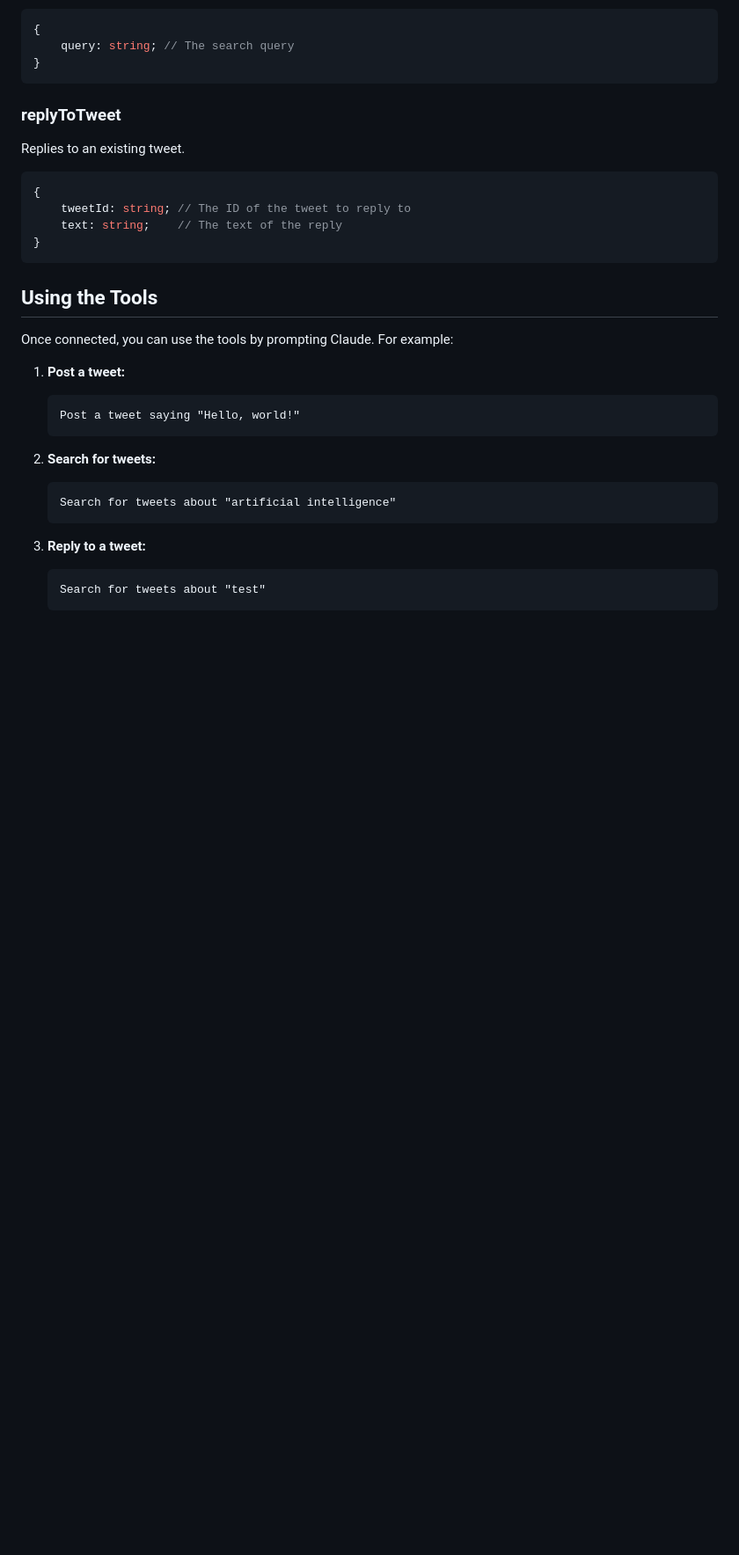
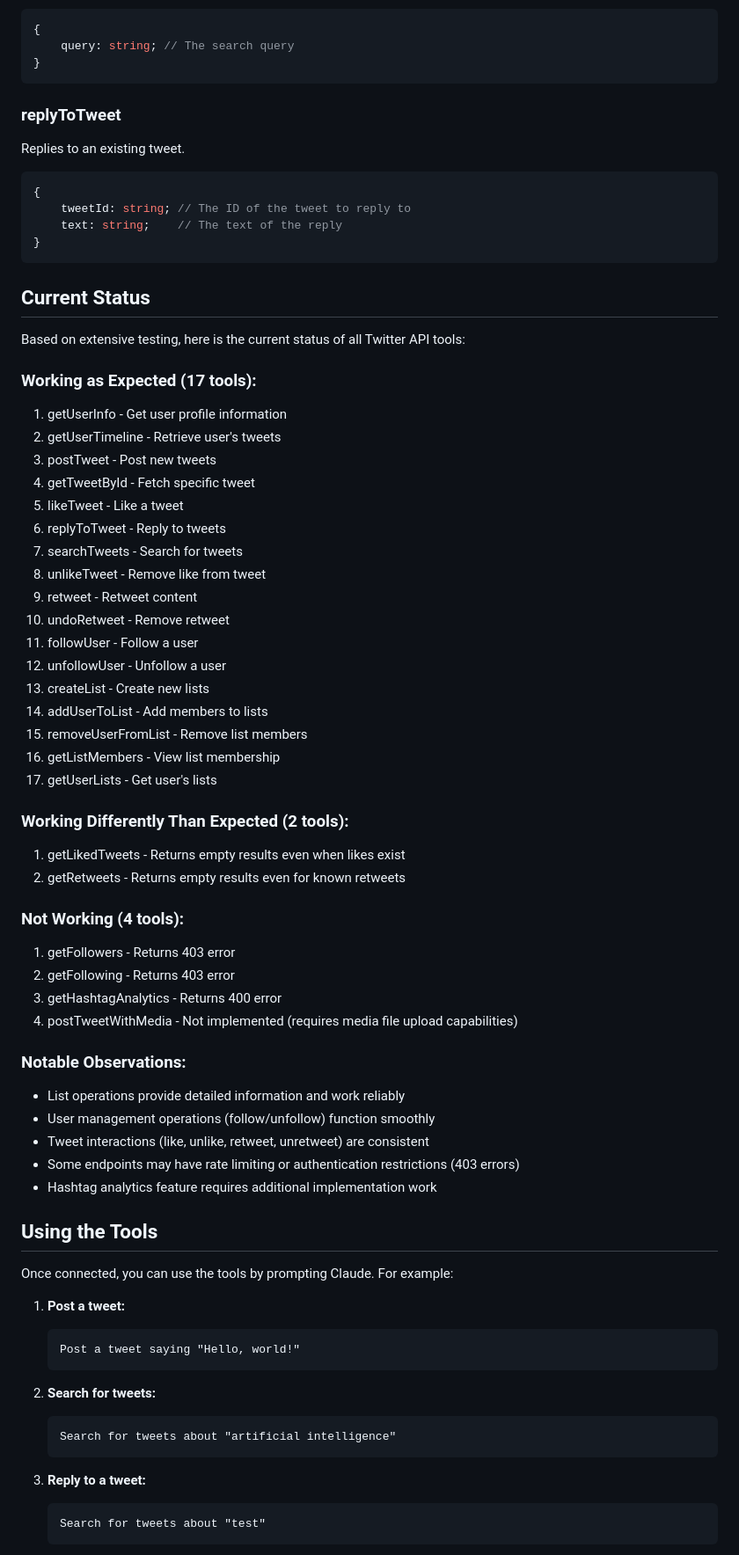
Before and after one commit to swcrazyfan/mcp-x-server, a Markdown page: README.md, the part around the change. Shown: that part at 88% size. Rendered like a GitHub page; blank space fills up the shorter version.

Commit message:
docs: update README with comprehensive tool status and testing results

````diff
--- a/README.md
+++ b/README.md
@@ -107,6 +107,46 @@ Replies to an existing tweet.
 }
 ```
 
+## Current Status
+
+Based on extensive testing, here is the current status of all Twitter API tools:
+
+### Working as Expected (17 tools):
+1. getUserInfo - Get user profile information
+2. getUserTimeline - Retrieve user's tweets
+3. postTweet - Post new tweets
+4. getTweetById - Fetch specific tweet
+5. likeTweet - Like a tweet
+6. replyToTweet - Reply to tweets
+7. searchTweets - Search for tweets
+8. unlikeTweet - Remove like from tweet
+9. retweet - Retweet content
+10. undoRetweet - Remove retweet
+11. followUser - Follow a user
+12. unfollowUser - Unfollow a user
+13. createList - Create new lists
+14. addUserToList - Add members to lists
+15. removeUserFromList - Remove list members
+16. getListMembers - View list membership
+17. getUserLists - Get user's lists
+
+### Working Differently Than Expected (2 tools):
+1. getLikedTweets - Returns empty results even when likes exist
+2. getRetweets - Returns empty results even for known retweets
+
+### Not Working (4 tools):
+1. getFollowers - Returns 403 error
+2. getFollowing - Returns 403 error
+3. getHashtagAnalytics - Returns 400 error
+4. postTweetWithMedia - Not implemented (requires media file upload capabilities)
+
+### Notable Observations:
+- List operations provide detailed information and work reliably
+- User management operations (follow/unfollow) function smoothly
+- Tweet interactions (like, unlike, retweet, unretweet) are consistent
+- Some endpoints may have rate limiting or authentication restrictions (403 errors)
+- Hashtag analytics feature requires additional implementation work
+
 ## Using the Tools
 
 Once connected, you can use the tools by prompting Claude. For example:
````
